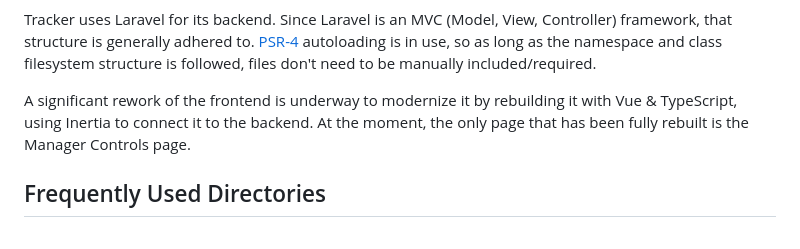
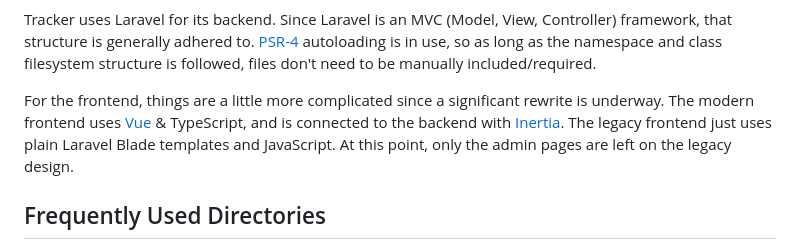
Before and after one commit to GoBLFC/Tracker, a Markdown page: wiki/Architecture.md, the part around the change. Rendered like a GitHub page.

Commit message:
Update frontend architecture details

```diff
--- a/wiki/Architecture.md
+++ b/wiki/Architecture.md
@@ -2,8 +2,10 @@ Tracker uses Laravel for its backend.
 Since Laravel is an MVC (Model, View, Controller) framework, that structure is generally adhered to.
 [PSR-4](https://www.php-fig.org/psr/psr-4/) autoloading is in use, so as long as the namespace and class filesystem structure is followed, files don't need to be manually included/required.
 
-A significant rework of the frontend is underway to modernize it by rebuilding it with Vue & TypeScript, using Inertia to connect it to the backend.
-At the moment, the only page that has been fully rebuilt is the Manager Controls page.
+For the frontend, things are a little more complicated since a significant rewrite is underway.
+The modern frontend uses [Vue](https://vuejs.org/) & TypeScript, and is connected to the backend with [Inertia](https://inertiajs.com/).
+The legacy frontend just uses plain Laravel Blade templates and JavaScript.
+At this point, only the admin pages are left on the legacy design.
 
 ## Frequently Used Directories
 
```
